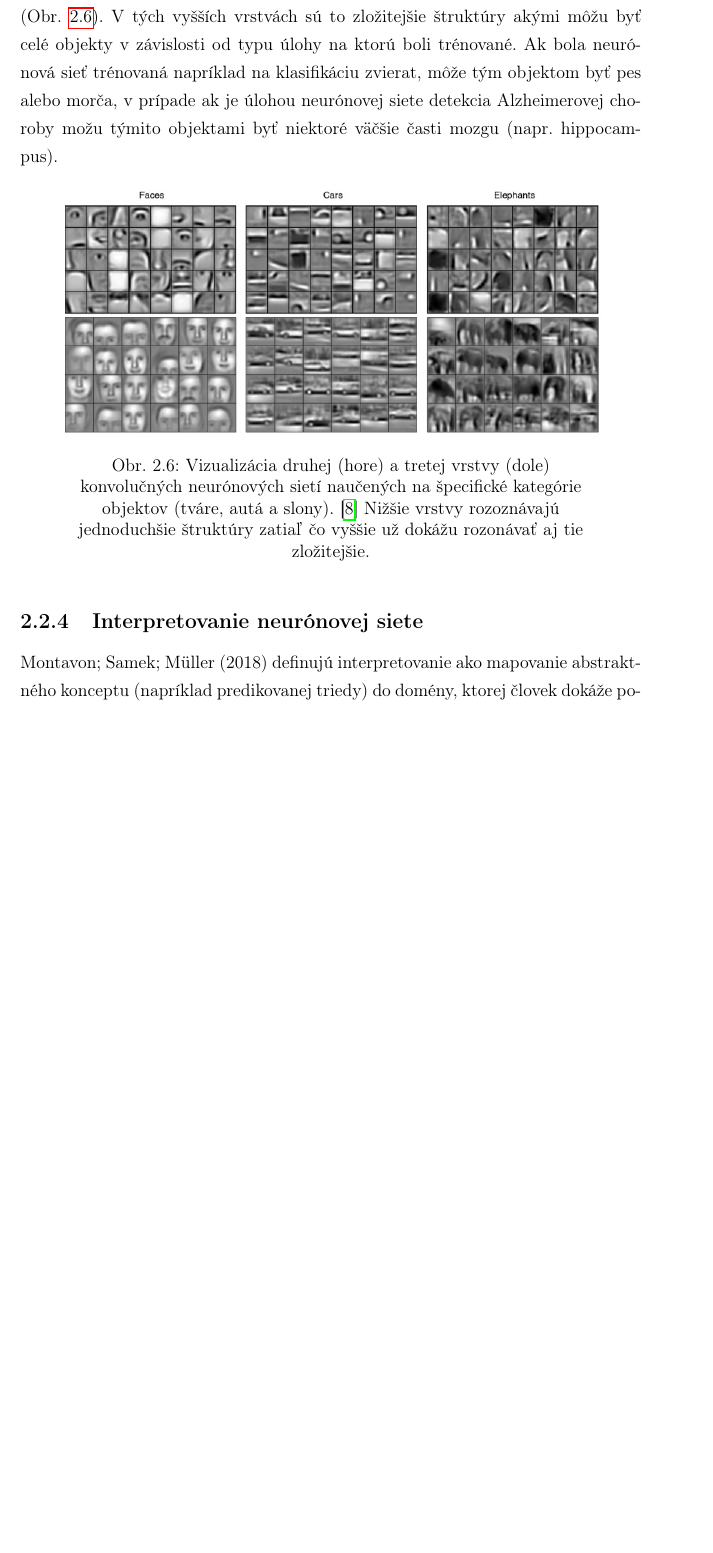
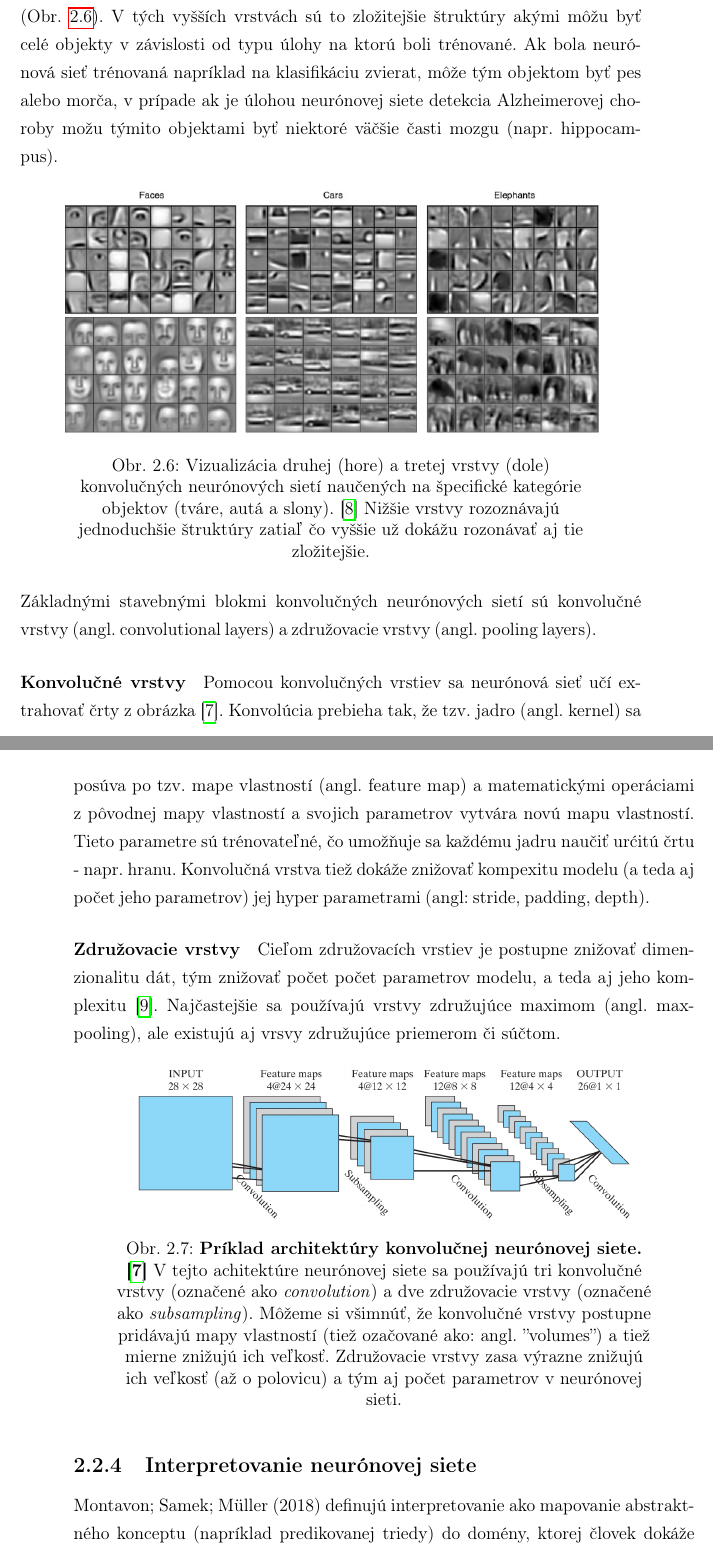
Before and after one commit to timzatko/dp, a LaTeX thesis (thesis/main.tex, which reads thesis/content/analysis.tex): part of page 26 of 55 before the commit and two parts of pages 26 and 27 of 57 after it, the two joined at a grey line, cut so that both start at the same text, the shorter picture padded with empty space. Compiled offline with pdfLaTeX.

Commit message:
Add convolution neural networks

```diff
--- a/thesis/content/analysis.tex
+++ b/thesis/content/analysis.tex
@@ -143,11 +143,20 @@ Konvolučné neurónové siete sa používajú prevažne v doméne obrazových d
     \label{fig:cnn}
 \end{figure}
 
+Základnými stavebnými blokmi konvolučných neurónových sietí sú konvolučné vrstvy (angl. convolutional layers) a združovacie vrstvy (angl. pooling layers).
+
+\paragraph{Konvolučné vrstvy}
+
+Pomocou konvolučných vrstiev sa neurónová sieť učí extrahovať črty z obrázka \cite{haykin2009neural}. Konvolúcia prebieha tak, že tzv. jadro (angl. kernel) sa posúva po tzv. mape vlastností (angl. feature map) a matematickými operáciami z pôvodnej mapy vlastností a svojich parametrov vytvára novú mapu vlastností. Tieto parametre sú trénovateľné, čo umožňuje sa každému jadru naučiť urćitú črtu - napr. hranu. Konvolučná vrstva tiež dokáže znižovať kompexitu modelu (a teda aj počet jeho parametrov) jej hyper parametrami (angl: stride, padding, depth).
+
+\paragraph{Združovacie vrstvy}
+
+Cieľom združovacích vrstiev je postupne znižovať dimenzionalitu dát, tým znižovať počet počet parametrov modelu, a teda aj jeho komplexitu \cite{o2015introduction}. Najčastejšie sa používajú vrstvy združujúce maximom (angl. max-pooling), ale existujú aj vrsvy združujúce priemerom či súčtom.
 
 \begin{figure}[h!]
     \centering
     \includegraphics[width=12cm]{assets/images/conv_net_architecture.png}
-    \caption{}
+    \caption{\textbf{Príklad architektúry konvolučnej neurónovej siete. \cite{haykin2009neural}} V tejto achitektúre neurónovej siete sa používajú tri konvolučné vrstvy (označené ako \textit{convolution}) a dve združovacie vrstvy (označené ako \textit{subsampling}). Môžeme si všimnúť, že konvolučné vrstvy postupne pridávajú mapy vlastností (tiež ozačované ako: angl. ''volumes'') a tiež mierne znižujú ich veľkosť. Združovacie vrstvy zasa výrazne znižujú ich veľkosť (až o polovicu) a tým aj počet parametrov v neurónovej sieti.}
     \label{fig:conv_net_architecture}
 \end{figure}
 
```
Also changed, not shown: thesis/bibliography/references.bib (+7 -0 lines), thesis/assets/images/conv_net_architecture.png, thesis/content/analysis.tex (2 more changed lines), 2 other files.
